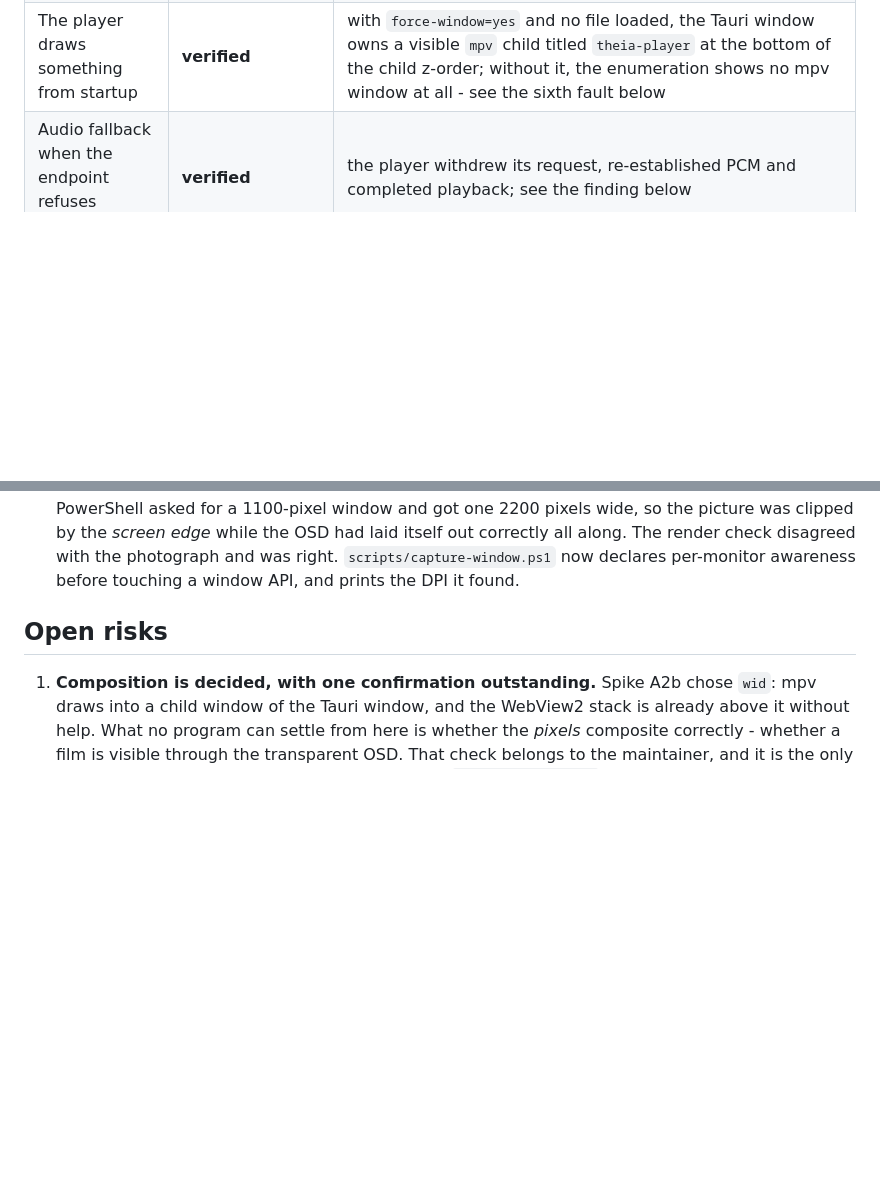
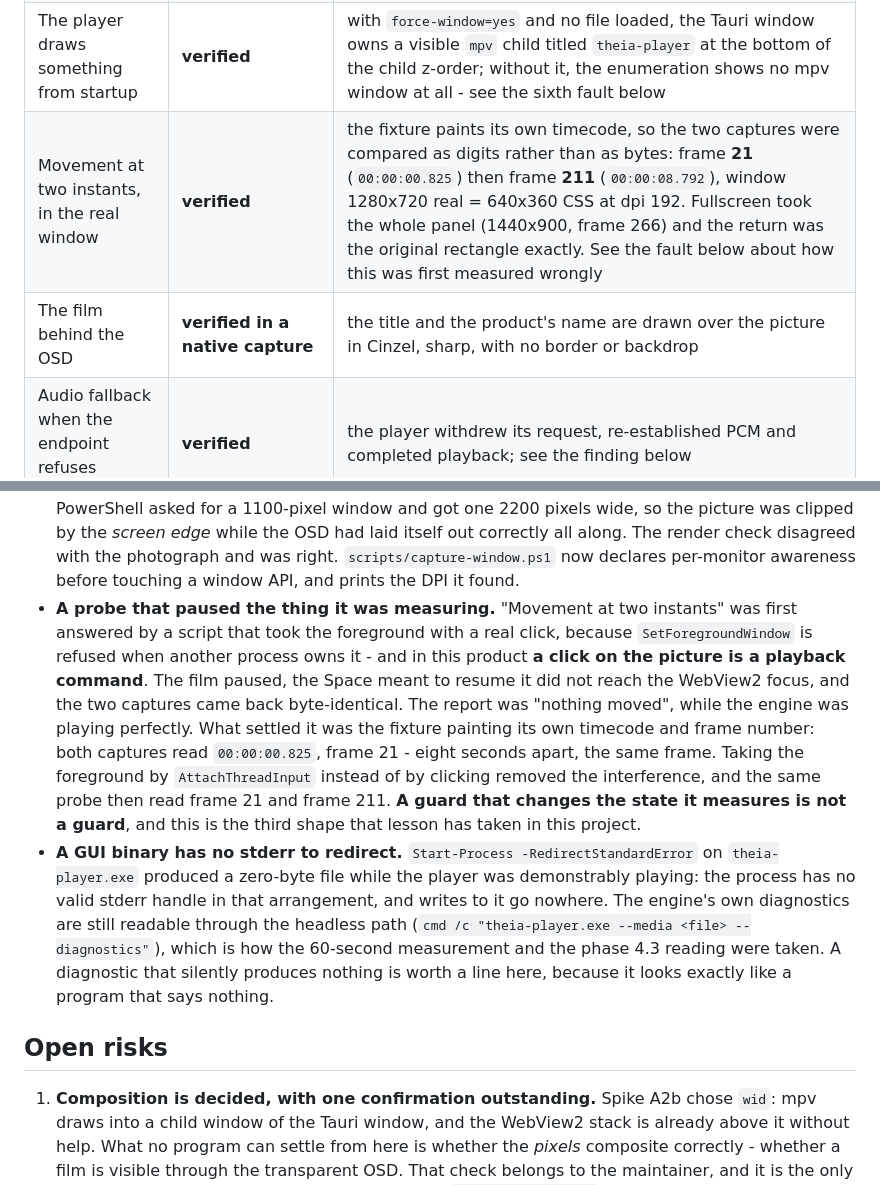
Before and after one commit to Benitoow/theia-media, a Markdown page: docs/v3.3.md, 2 parts joined by grey strips. GitHub-like rendering; blank space fills up the shorter version.

Commit message:
Verify movement at two instants and fullscreen, in the real window
Phase 4.3's two open items are settled by a probe that takes the
foreground without clicking. The first attempt clicked, because
SetForegroundWindow is refused otherwise - and a click on the picture is
a playback command in this product, so the probe paused the film and
reported that nothing moved. The fixture paints its own timecode, which
showed both captures reading 00:00:00.825, frame 21.

Without the click: frame 21 then frame 211 across the two instants,
fullscreen taking the whole panel at frame 266, and the return to the
original 1280x720 rectangle. The record also states the two limits - the
fixture is 640x360 so the fullscreen test is composition rather than
scaling, and a GUI binary launched with a redirected stderr writes
nothing, which is why the engine's diagnostics come from the headless
path.

```diff
--- a/docs/v3.3.md
+++ b/docs/v3.3.md
@@ -65,6 +65,8 @@ accepted* here, but not *proven* here.
 | The engine the player ships | **verified** | `scripts/fetch-libmpv` downloaded the pinned archive (28 160 000 bytes, `d6df1a13…`), extracted `libmpv-2.dll` through libarchive and verified it (`6f059354…`, 100 021 760 bytes); tampering with either pin is refused, and the offending file is deleted rather than left in the build directory. The bundled player, run with no `THEIA_LIBMPV`, loaded that library and printed the source, both digests and `mpv v0.41.0-1049-g0b7ed670f` - which is the build the manifest pins, so the declaration and the observation agree. The archive is still published upstream, and the GitHub API reports exactly the recorded digest |
 | Reading a library at scale | **verified** | against a generated bench of 250 films, `--list` returns all 250 in 0.7 s and 107 KB, in two paged requests; the fixed page it replaced returned 60, then 200 - see the seventh fault below |
 | The player draws something from startup | **verified** | with `force-window=yes` and no file loaded, the Tauri window owns a visible `mpv` child titled `theia-player` at the bottom of the child z-order; without it, the enumeration shows no mpv window at all - see the sixth fault below |
+| Movement at two instants, in the real window | **verified** | the fixture paints its own timecode, so the two captures were compared as digits rather than as bytes: frame **21** (`00:00:00.825`) then frame **211** (`00:00:08.792`), window 1280x720 real = 640x360 CSS at dpi 192. Fullscreen took the whole panel (1440x900, frame 266) and the return was the original rectangle exactly. See the fault below about how this was first measured wrongly |
+| The film behind the OSD | **verified in a native capture** | the title and the product's name are drawn over the picture in Cinzel, sharp, with no border or backdrop |
 | Audio fallback when the endpoint refuses bitstream | **verified** | the player withdrew its request, re-established PCM and completed playback; see the finding below |
 | Finding a server, playing from it, writing progress back | **verified** | the player connected to a real server, played `http://127.0.0.1:8395/api/stream/1/files/1?profile=1` with mpv doing the range requests, and the server then held `position_seconds 5.997898`, `finished true` |
 | Resume from a stored position | **verified** | the film opened at `pos 90.000` of 150 s from the stored position and advanced from there; the server then held `position_seconds 102.375` |
@@ -741,6 +743,26 @@ it against a folder whose path contains a space.
   itself out correctly all along. The render check disagreed with the photograph
   and was right. `scripts/capture-window.ps1` now declares per-monitor awareness
   before touching a window API, and prints the DPI it found.
+- **A probe that paused the thing it was measuring.** "Movement at two instants"
+  was first answered by a script that took the foreground with a real click,
+  because `SetForegroundWindow` is refused when another process owns it - and in
+  this product **a click on the picture is a playback command**. The film paused,
+  the Space meant to resume it did not reach the WebView2 focus, and the two
+  captures came back byte-identical. The report was "nothing moved", while the
+  engine was playing perfectly. What settled it was the fixture painting its own
+  timecode and frame number: both captures read `00:00:00.825`, frame 21 - eight
+  seconds apart, the same frame. Taking the foreground by `AttachThreadInput`
+  instead of by clicking removed the interference, and the same probe then read
+  frame 21 and frame 211. **A guard that changes the state it measures is not a
+  guard**, and this is the third shape that lesson has taken in this project.
+- **A GUI binary has no stderr to redirect.** `Start-Process -RedirectStandardError`
+  on `theia-player.exe` produced a zero-byte file while the player was demonstrably
+  playing: the process has no valid stderr handle in that arrangement, and writes
+  to it go nowhere. The engine's own diagnostics are still readable through the
+  headless path (`cmd /c "theia-player.exe --media <file> --diagnostics"`), which
+  is how the 60-second measurement and the phase 4.3 reading were taken. A
+  diagnostic that silently produces nothing is worth a line here, because it looks
+  exactly like a program that says nothing.
 
 ## Open risks
 
```
